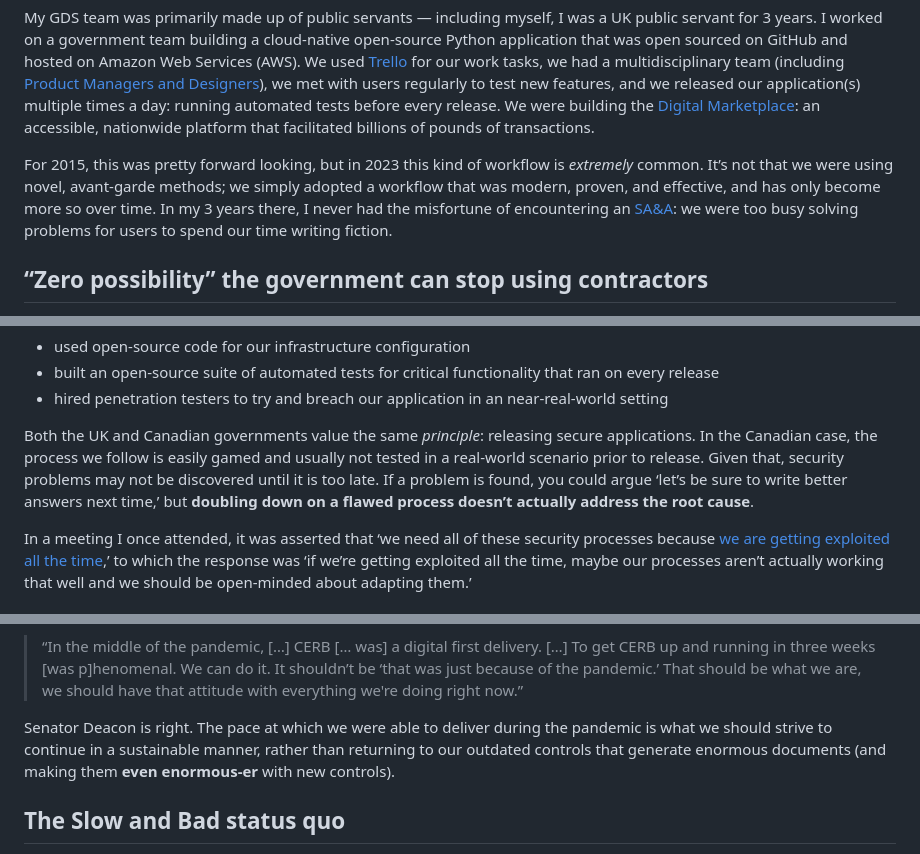
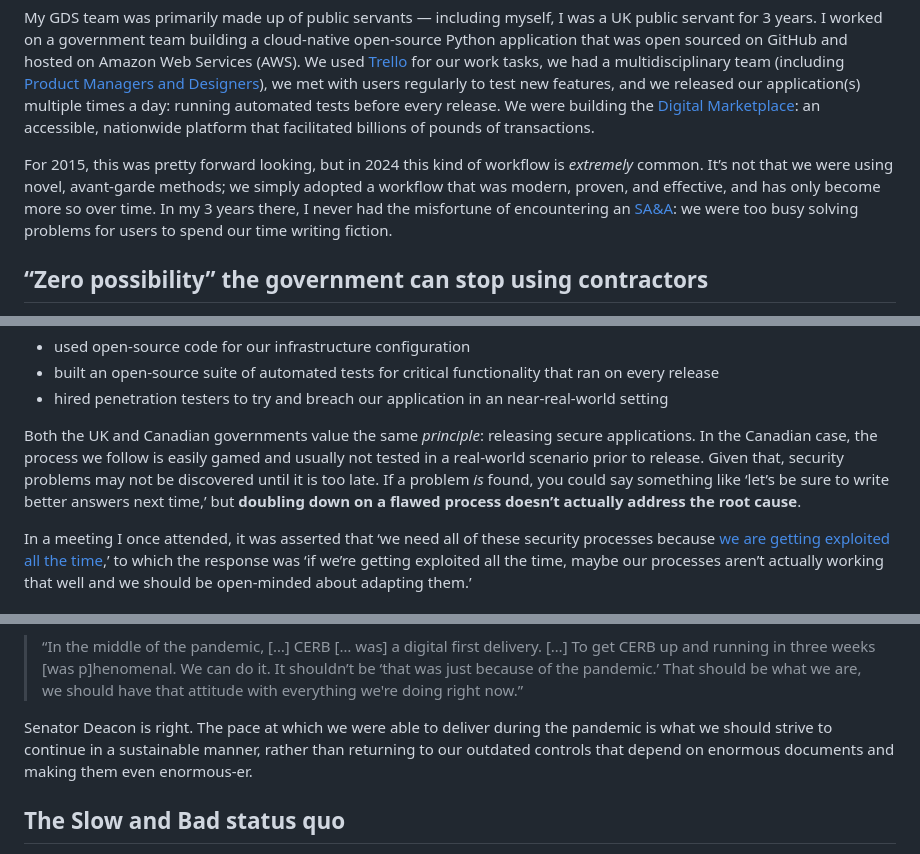
Before and after one commit to pcraig3/fed-notes, a Markdown page: src/articles/2024-02-22-arrivecan-and-the-contractor-conundrum.md, 3 parts joined by grey strips. Drawn GitHub-style.

```diff
--- a/src/articles/2024-02-22-arrivecan-and-the-contractor-conundrum.md
+++ b/src/articles/2024-02-22-arrivecan-and-the-contractor-conundrum.md
@@ -76,7 +76,7 @@ Of course, the other thing that GDS did was that they _created the conditions fo
 
 My GDS team was primarily made up of public servants — including myself, I was a UK public servant for 3 years. I worked on a government team building a cloud-native open-source Python application that was open sourced on GitHub and hosted on Amazon Web Services (AWS). We used [Trello](https://trello.com/) for our work tasks, we had a multidisciplinary team (including [Product Managers and Designers](/articles/2022-07-20-hire-a-designer-and-a-product-manager/)), we met with users regularly to test new features, and we released our application(s) multiple times a day: running automated tests before every release. We were building the [Digital Marketplace](https://www.digitalmarketplace.service.gov.uk/): an accessible, nationwide platform that facilitated billions of pounds of transactions.
 
-For 2015, this was pretty forward looking, but in 2023 this kind of workflow is _extremely_ common. It’s not that we were using novel, avant-garde methods; we simply adopted a workflow that was modern, proven, and effective, and has only become more so over time. In my 3 years there, I never had the misfortune of encountering an <abbr title="Security Assessment and Authorization">[SA&A](https://www.canada.ca/en/shared-services/corporate/publications/audit-security-assessment-authorization-march-2020.html)</abbr>: we were too busy solving problems for users to spend our time writing fiction.
+For 2015, this was pretty forward looking, but in 2024 this kind of workflow is _extremely_ common. It’s not that we were using novel, avant-garde methods; we simply adopted a workflow that was modern, proven, and effective, and has only become more so over time. In my 3 years there, I never had the misfortune of encountering an <abbr title="Security Assessment and Authorization">[SA&A](https://www.canada.ca/en/shared-services/corporate/publications/audit-security-assessment-authorization-march-2020.html)</abbr>: we were too busy solving problems for users to spend our time writing fiction.
 
 ## “Zero possibility” the government can stop using contractors
 
@@ -151,7 +151,7 @@ When I was in the UK, we didn’t write extensive security documentation. What w
 - built an open-source suite of automated tests for critical functionality that ran on every release
 - hired penetration testers to try and breach our application in an near-real-world setting
 
-Both the UK and Canadian governments value the same _principle_: releasing secure applications. In the Canadian case, the process we follow is easily gamed and usually not tested in a real-world scenario prior to release. Given that, security problems may not be discovered until it is too late. If a problem is found, you could argue ‘let’s be sure to write better answers next time,’ but **doubling down on a flawed process doesn’t actually address the root cause**.
+Both the UK and Canadian governments value the same _principle_: releasing secure applications. In the Canadian case, the process we follow is easily gamed and usually not tested in a real-world scenario prior to release. Given that, security problems may not be discovered until it is too late. If a problem _is_ found, you could say something like ‘let’s be sure to write better answers next time,’ but **doubling down on a flawed process doesn’t actually address the root cause**.
 
 In a meeting I once attended, it was asserted that ‘we need all of these security processes because [we are getting exploited all the time](https://www.priv.gc.ca/en/opc-actions-and-decisions/ar_index/202324/sr_pa_20240215_gckey/),’ to which the response was ‘if we’re getting exploited all the time, maybe our processes aren’t actually working that well and we should be open-minded about adapting them.’
 
@@ -215,7 +215,7 @@ Why not analyze which existing control steps are bottlenecks, with the goal of *
 
 > “In the middle of the pandemic, […] CERB [… was] a digital first delivery. […] To get CERB up and running in three weeks [was p]henomenal. We can do it. It shouldn’t be ‘that was just because of the pandemic.’ That should be what we are, we should have that attitude with everything we're doing right now.”
 
-Senator Deacon is right. The pace at which we were able to deliver during the pandemic is what we should strive to continue in a sustainable manner, rather than returning to our outdated controls that generate enormous documents (and making them **even enormous-er** with new controls).
+Senator Deacon is right. The pace at which we were able to deliver during the pandemic is what we should strive to continue in a sustainable manner, rather than returning to our outdated controls that depend on enormous documents and making them even enormous-er.
 
 ## The Slow and Bad status quo
 
```
Also changed, not shown: other parts of src/articles/2024-02-22-arrivecan-and-the-contractor-conundrum.md (+4 -4 lines).
